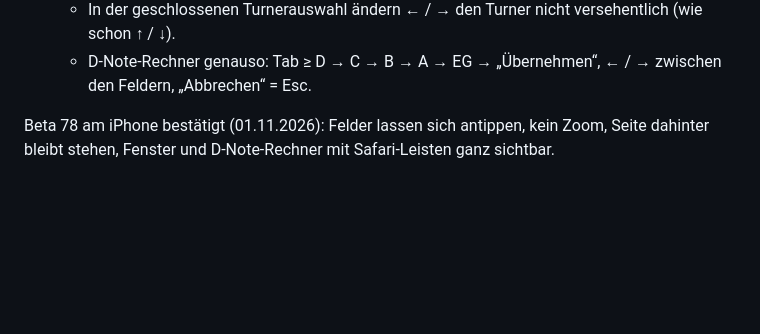
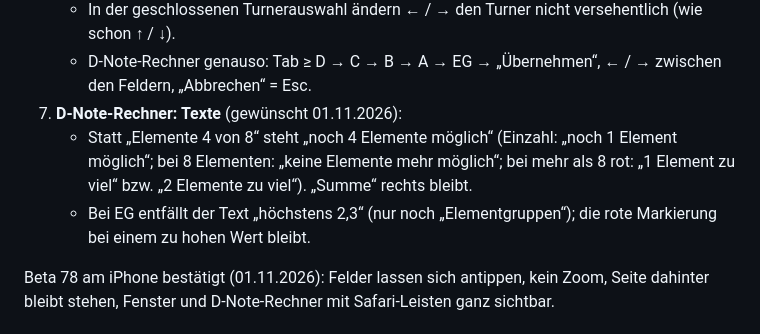
Before and after one commit to jbrr9z9cbt-alt/Test, a Markdown page: docs/OFFENE-PUNKTE.md, the part around the change. Drawn GitHub-style; blank space fills up the shorter version.

Commit message:
Liste: Texte im D-Note-Rechner (Punkt 7)
Co-Authored-By: Claude Opus 5.5 <noreply@anthropic.com>
Claude-Session: https://claude.ai/code/session_01PqEDuMM9x4YCHKHQYf2GDd

```diff
--- a/docs/OFFENE-PUNKTE.md
+++ b/docs/OFFENE-PUNKTE.md
@@ -42,6 +42,10 @@ Begonnen 01.11.2026.
      Werten wie „1,4“ wird ohnehin neu getippt; ⌫ löscht). ↑ / ↓ bleiben ±0,1.
    - In der geschlossenen Turnerauswahl ändern ← / → den Turner nicht versehentlich (wie schon ↑ / ↓).
    - D-Note-Rechner genauso: Tab ≥ D → C → B → A → EG → „Übernehmen“, ← / → zwischen den Feldern, „Abbrechen“ = Esc.
+7. **D-Note-Rechner: Texte** (gewünscht 01.11.2026):
+   - Statt „Elemente 4 von 8“ steht „noch 4 Elemente möglich“ (Einzahl: „noch 1 Element möglich“; bei 8 Elementen:
+     „keine Elemente mehr möglich“; bei mehr als 8 rot: „1 Element zu viel“ bzw. „2 Elemente zu viel“). „Summe“ rechts bleibt.
+   - Bei EG entfällt der Text „höchstens 2,3“ (nur noch „Elementgruppen“); die rote Markierung bei einem zu hohen Wert bleibt.
 
 Beta 78 am iPhone bestätigt (01.11.2026): Felder lassen sich antippen, kein Zoom, Seite dahinter bleibt stehen,
 Fenster und D-Note-Rechner mit Safari-Leisten ganz sichtbar.
```
